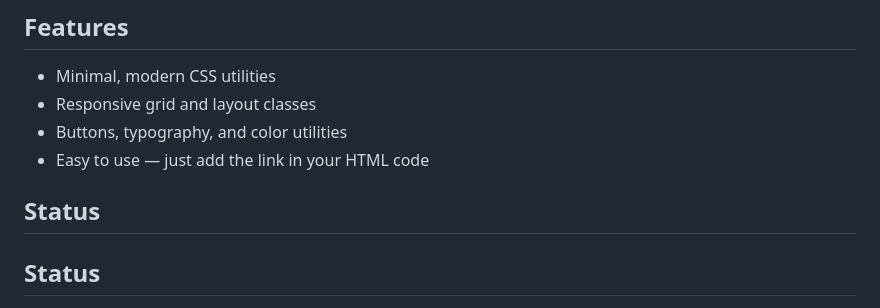
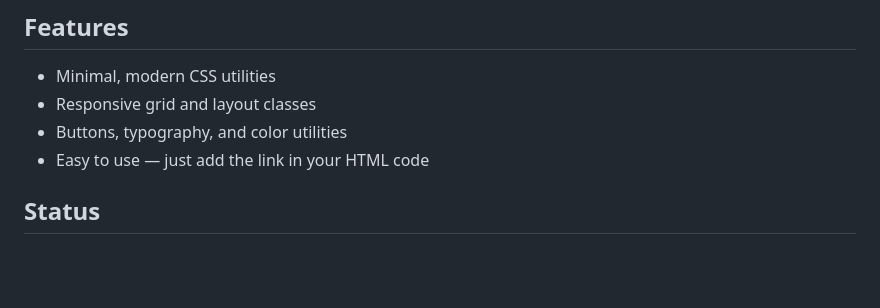
Before and after one commit to Micharl13/Vector-front-end-framework, a Markdown page: README.md, the part around the change. GitHub-like rendering; blank space fills up the shorter version.

```diff
--- a/README.md
+++ b/README.md
@@ -27,8 +27,6 @@
 - Responsive grid and layout classes
 - Buttons, typography, and color utilities
 - Easy to use — just add the link in your HTML code
-
-## Status
 
 ## Status
 
```
